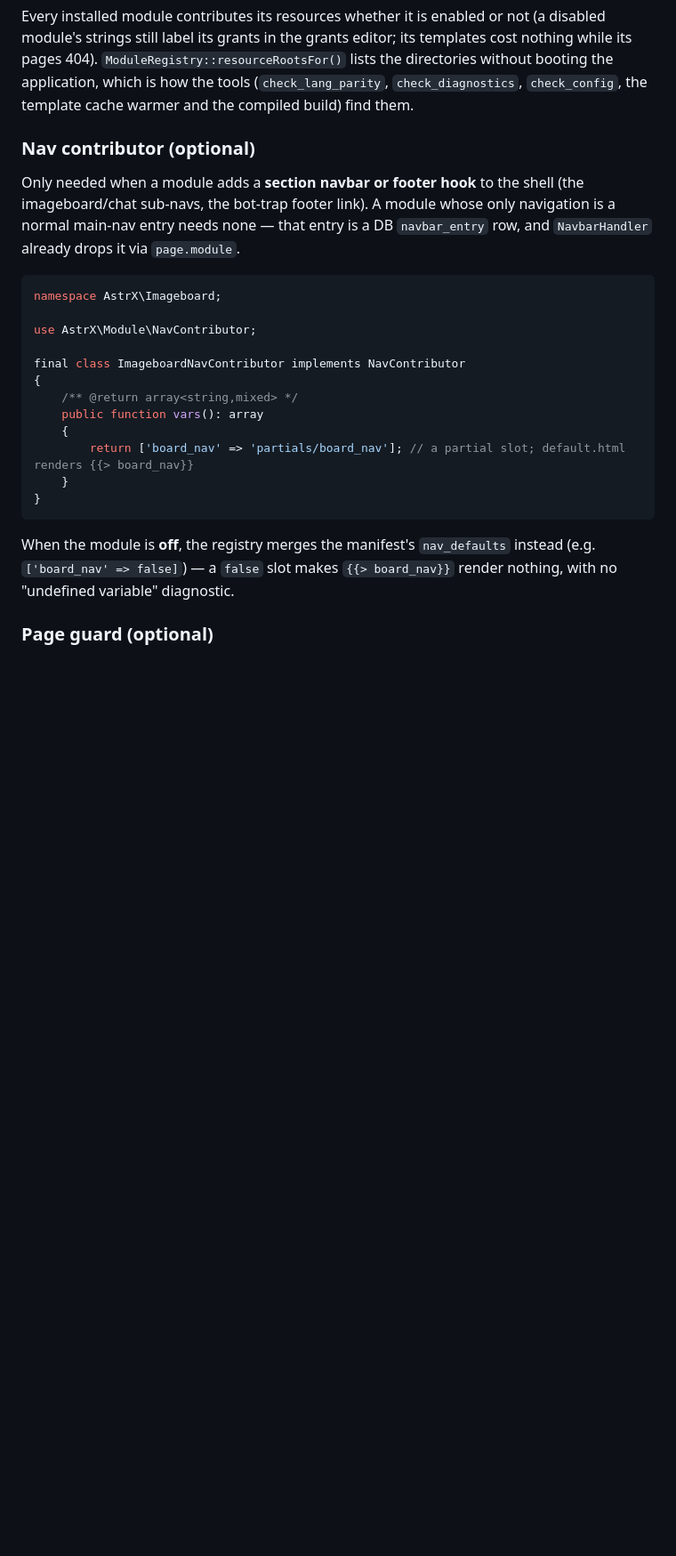
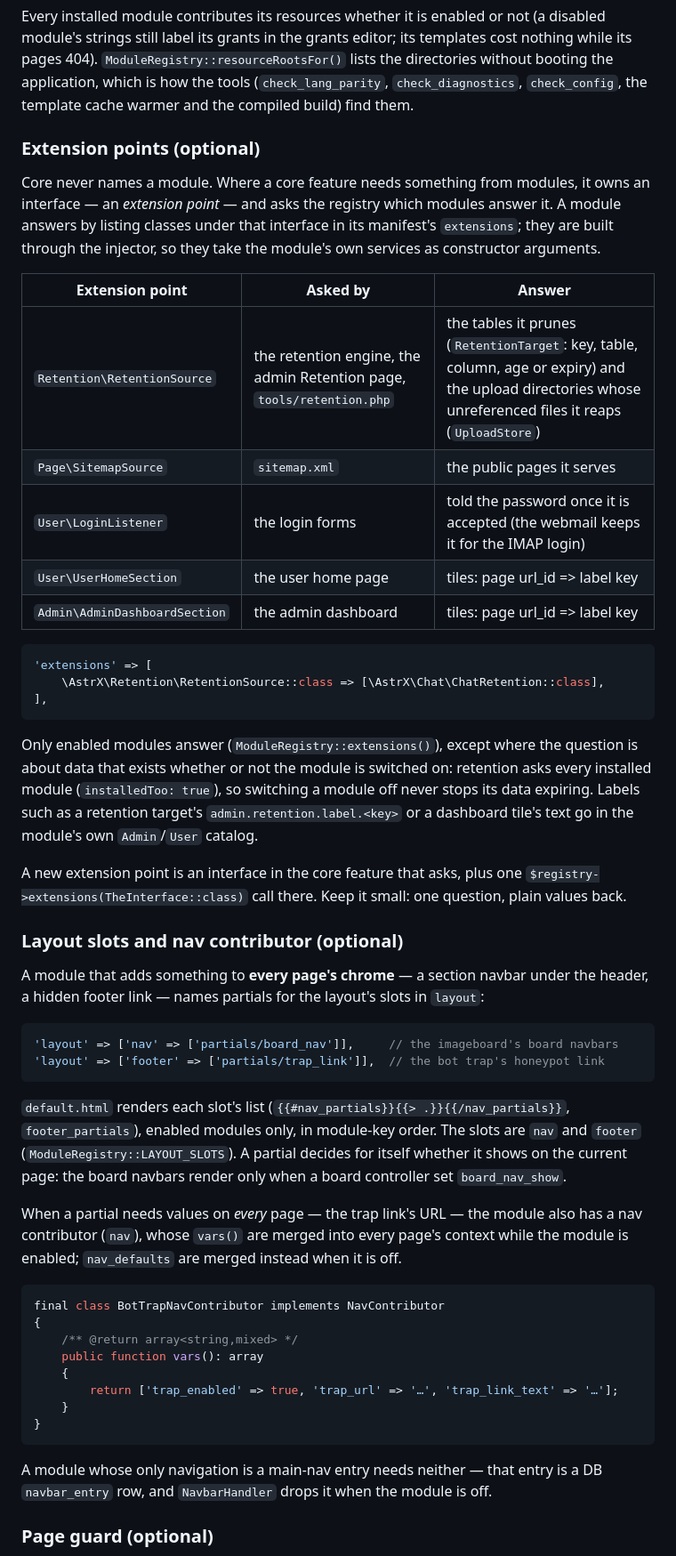
Before and after one commit to Vxmdzhb/astrx, a Markdown page: docs/MODULES.md, the part around one of its changes. Shown at 89% size. Drawn GitHub-style; blank space fills up the shorter version.

Commit message:
Document extension points and layout slots
MODULES.md: the manifest's `extensions` and `layout` keys, the core extension
points and who asks them, layout slots next to the nav contributor, and what
make_module and check_modules now do. architecture.md: ApplicationContainer
and src/paths.php in the request lifecycle, the application layer's full
list, and the rule that only ApplicationModules names a module.

````diff
--- a/docs/MODULES.md
+++ b/docs/MODULES.md
@@ -156,31 +160,74 @@ lists the directories without booting the application, which is how the tools
 (`check_lang_parity`, `check_diagnostics`, `check_config`, the template cache
 warmer and the compiled build) find them.
 
-### Nav contributor (optional)
+### Extension points (optional)
 
-Only needed when a module adds a **section navbar or footer hook** to the shell
-(the imageboard/chat sub-navs, the bot-trap footer link). A module whose only
-navigation is a normal main-nav entry needs none — that entry is a DB
-`navbar_entry` row, and `NavbarHandler` already drops it via `page.module`.
+Core never names a module. Where a core feature needs something from modules,
+it owns an interface — an *extension point* — and asks the registry which
+modules answer it. A module answers by listing classes under that interface in
+its manifest's `extensions`; they are built through the injector, so they take
+the module's own services as constructor arguments.
+
+| Extension point | Asked by | Answer |
+|-----------------|----------|--------|
+| `Retention\RetentionSource` | the retention engine, the admin Retention page, `tools/retention.php` | the tables it prunes (`RetentionTarget`: key, table, column, age or expiry) and the upload directories whose unreferenced files it reaps (`UploadStore`) |
+| `Page\SitemapSource` | `sitemap.xml` | the public pages it serves |
+| `User\LoginListener` | the login forms | told the password once it is accepted (the webmail keeps it for the IMAP login) |
+| `User\UserHomeSection` | the user home page | tiles: page url_id => label key |
+| `Admin\AdminDashboardSection` | the admin dashboard | tiles: page url_id => label key |
 
 ```php
-namespace AstrX\Imageboard;
+'extensions' => [
+    \AstrX\Retention\RetentionSource::class => [\AstrX\Chat\ChatRetention::class],
+],
+```
 
-use AstrX\Module\NavContributor;
+Only enabled modules answer (`ModuleRegistry::extensions()`), except where the
+question is about data that exists whether or not the module is switched on:
+retention asks every installed module (`installedToo: true`), so switching a
+module off never stops its data expiring. Labels such as a retention target's
+`admin.retention.label.<key>` or a dashboard tile's text go in the module's own
+`Admin`/`User` catalog.
 
-final class ImageboardNavContributor implements NavContributor
+A new extension point is an interface in the core feature that asks, plus one
+`$registry->extensions(TheInterface::class)` call there. Keep it small: one
+question, plain values back.
+
+### Layout slots and nav contributor (optional)
+
+A module that adds something to **every page's chrome** — a section navbar
+under the header, a hidden footer link — names partials for the layout's slots
+in `layout`:
+
+```php
+'layout' => ['nav' => ['partials/board_nav']],     // the imageboard's board navbars
+'layout' => ['footer' => ['partials/trap_link']],  // the bot trap's honeypot link
+```
+
+`default.html` renders each slot's list (`{{#nav_partials}}{{> .}}{{/nav_partials}}`,
+`footer_partials`), enabled modules only, in module-key order. The slots are
+`nav` and `footer` (`ModuleRegistry::LAYOUT_SLOTS`). A partial decides for
+itself whether it shows on the current page: the board navbars render only when
+a board controller set `board_nav_show`.
+
+When a partial needs values on *every* page — the trap link's URL — the module
+also has a nav contributor (`nav`), whose `vars()` are merged into every page's
+context while the module is enabled; `nav_defaults` are merged instead when it
+is off.
+
+```php
+final class BotTrapNavContributor implements NavContributor
 {
     /** @return array<string,mixed> */
     public function vars(): array
     {
-        return ['board_nav' => 'partials/board_nav']; // a partial slot; default.html renders {{> board_nav}}
+        return ['trap_enabled' => true, 'trap_url' => '…', 'trap_link_text' => '…'];
     }
 }
 ```
 
-When the module is **off**, the registry merges the manifest's `nav_defaults`
-instead (e.g. `['board_nav' => false]`) — a `false` slot makes `{{> board_nav}}`
-render nothing, with no "undefined variable" diagnostic.
+A module whose only navigation is a main-nav entry needs neither — that entry
+is a DB `navbar_entry` row, and `NavbarHandler` drops it when the module is off.
 
 ### Page guard (optional)
 
````
Also changed, not shown: other parts of docs/MODULES.md (+16 -9 lines), docs/architecture.md (+5 -3 lines).
